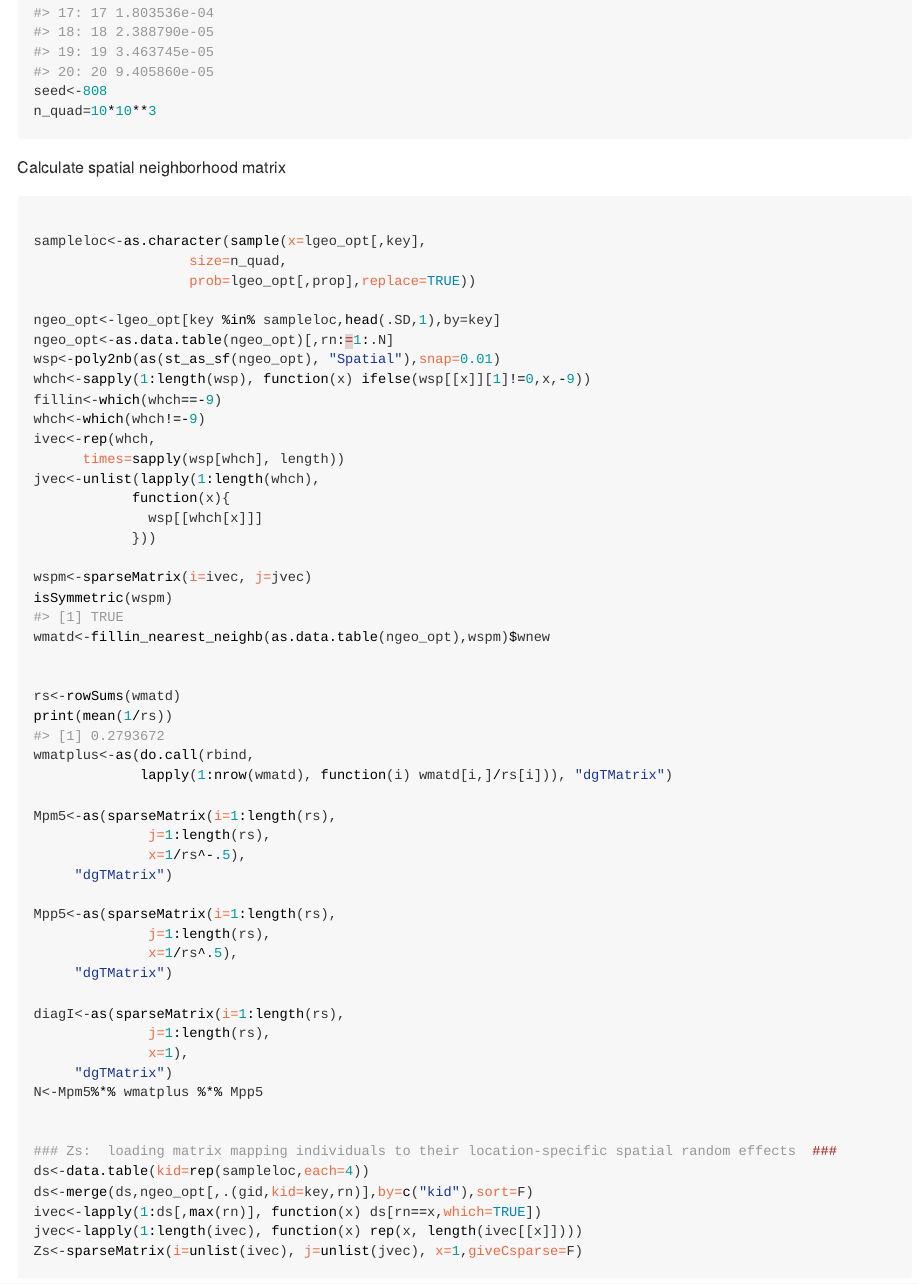
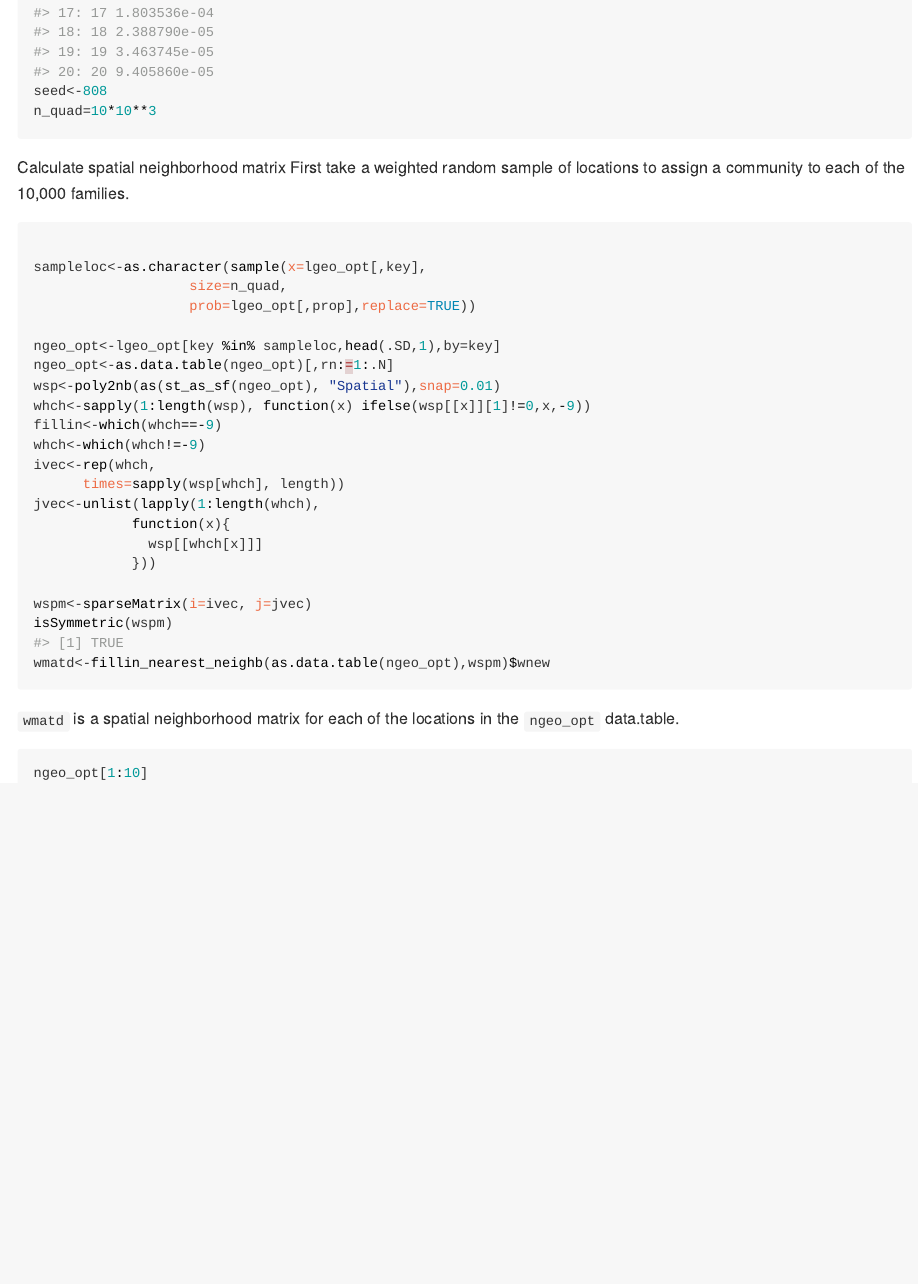
Before and after one commit to dan11mcguire/smile, an R Markdown document (README.Rmd): the page in a window 1100 px wide, from 1820 px down. The pictures show the output file README.html that the author committed with the source, opened offline; long lines of code are wrapped.

Commit message:
readme update

````diff
--- a/README.Rmd
+++ b/README.Rmd
@@ -78,6 +78,7 @@ n_quad=10*10**3
 ```
 
 Calculate spatial neighborhood matrix
+First take a weighted random sample of locations to assign a community to each of the 10,000 families.
 ```{r}
 
 sampleloc<-as.character(sample(x=lgeo_opt[,key],
@@ -100,4 +101,8 @@ jvec<-unlist(lapply(1:length(whch),
 wspm<-sparseMatrix(i=ivec, j=jvec)
 isSymmetric(wspm)
 wmatd<-fillin_nearest_neighb(as.data.table(ngeo_opt),wspm)$wnew
+```
+`wmatd` is a spatial neighborhood matrix for each of the locations in the `ngeo_opt` data.table.
 
+```{r}
+ngeo_opt[1:10]
````
Also changed, not shown: README.html, README.md, README.Rmd (3 more changed lines).
